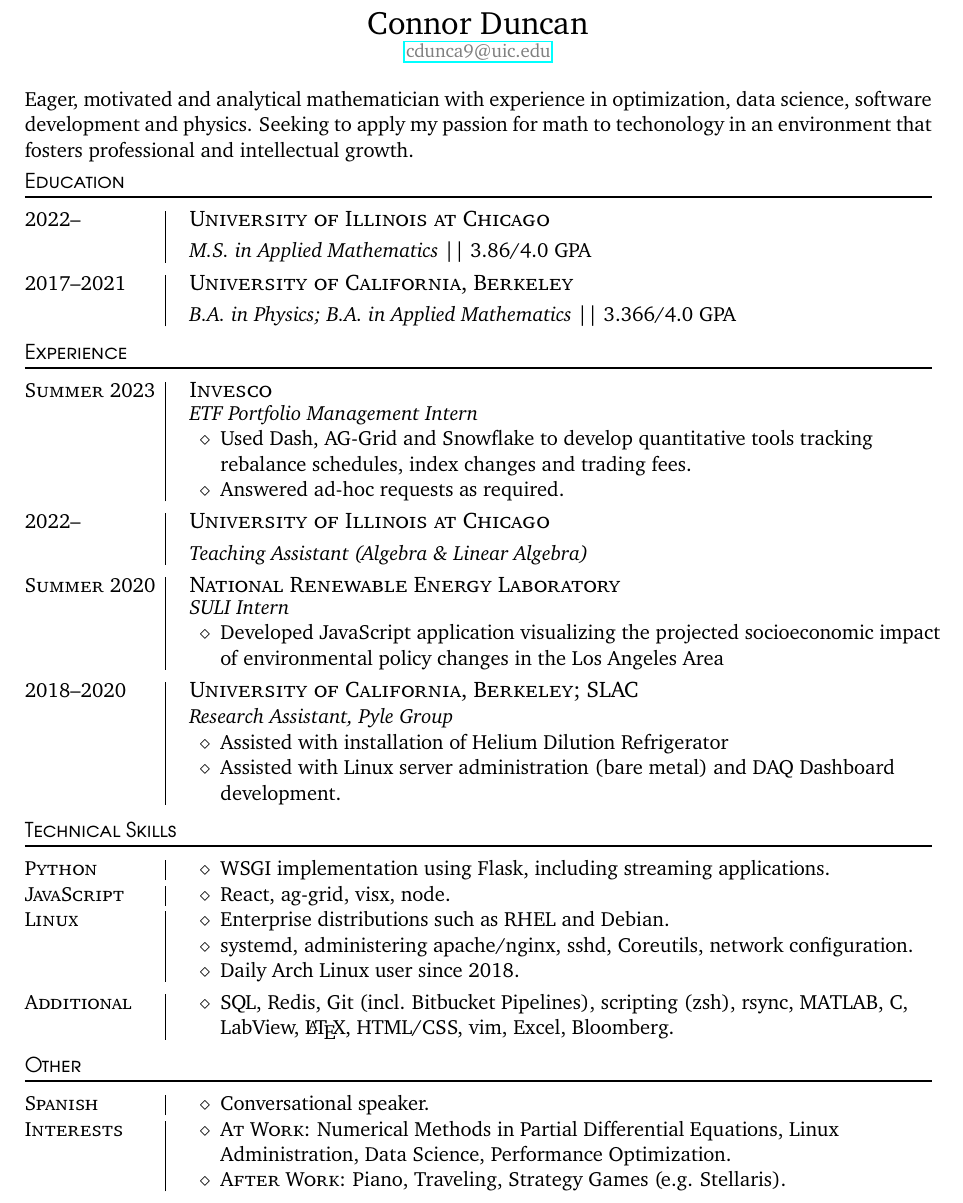
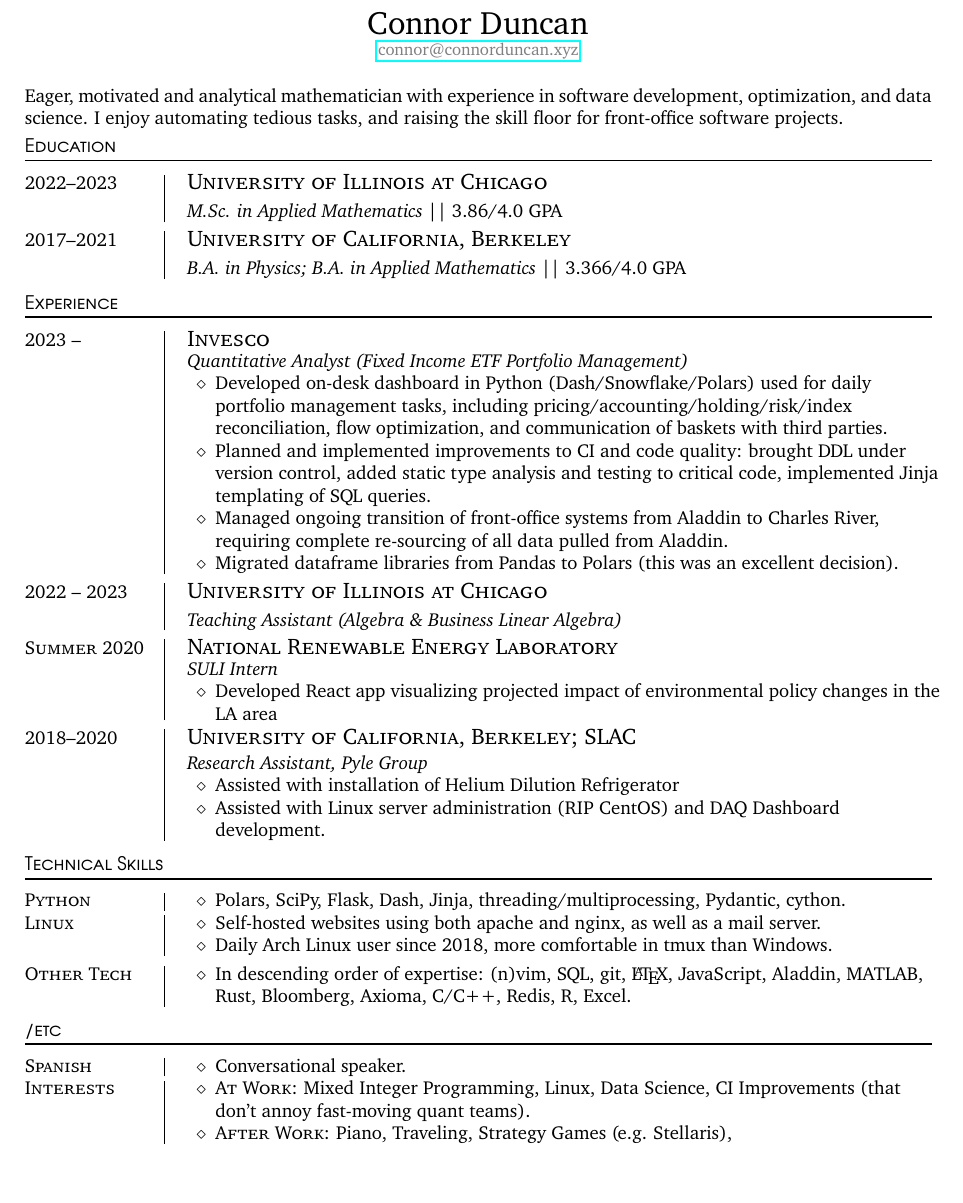
Before and after one commit to ctdunc/ctdunc.github.io, a LaTeX CV (res/resume.tex): part of the page, cut so that both start at the same text, the shorter picture padded with empty space. Compiled offline with pdfLaTeX.

Commit message:
De-cringe resume

```diff
--- a/res/resume.tex
+++ b/res/resume.tex
@@ -1,4 +1,4 @@
-\documentclass[openany,letterpaper,11pt]{article}
+\documentclass[openany,letterpaper,10pt]{article}
 \usepackage[utf8]{inputenc}
 \usepackage{titlesec}
 \usepackage{tgadventor}
@@ -19,7 +19,7 @@
 
 \setlist{nosep}
 \author{Connor Duncan}
-\title{Curriculum Vitae}
+\title{Resume}
 \date{\today}
 \setlength\parindent{0pt}
 
@@ -28,7 +28,7 @@
     \par{\centering{\LARGE{\theauthor}}\par}
     \centering\small\color{gray}
 
-     \href{mailto:cdunca9@uic.edu}{cdunca9@uic.edu}
+     \href{mailto:connor@connorduncan.xyz}{connor@connorduncan.xyz}
     \end{minipage}
     \\
 }
@@ -71,77 +71,70 @@
 \maketitle
 \vspace{1em}
 
-Eager, motivated and analytical mathematician with experience in
-optimization, data science, software development and physics.
-Seeking to apply my passion for math to techonology in an
-environment that fosters professional and intellectual growth.
+Eager, motivated and analytical mathematician with experience in software development,
+optimization, and data science. I enjoy automating tedious tasks, and raising the skill floor
+for front-office software projects.
 
 \section{Education}
-\entry{2022--}{M.S. in Applied Mathematics}{University of Illinois at Chicago}{ || 3.86/4.0 GPA}
+\entry{2022--2023}{M.Sc. in Applied Mathematics}{University of Illinois at Chicago}{ || 3.86/4.0 GPA}
 
 \entry{2017--2021}{B.A. in Physics; B.A. in Applied Mathematics}{\Cal}{ || 3.366/4.0 GPA}
 
 \section{Experience}
-\entry{Summer 2023}{ETF Portfolio Management Intern}{Invesco}{
+\entry{2023 --}{Quantitative Analyst (Fixed Income ETF Portfolio Management)}{Invesco}{
     \begin{itemize}
-        \item Used Dash, AG-Grid and Snowflake to develop quantitative tools
-            tracking rebalance schedules, index
-            changes and trading fees.
-        \item Answered ad-hoc requests as required.
+        \item Developed on-desk dashboard in Python (Dash/Snowflake/Polars) used for daily portfolio management tasks, including
+            pricing/accounting/holding/risk/index reconciliation, flow optimization, and communication
+            of baskets with third parties.
+        \item Planned and implemented improvements to CI and code quality: brought DDL under version control, added
+            static type analysis and testing to critical code, implemented Jinja templating of SQL queries.
+        \item Managed ongoing transition of front-office systems from Aladdin to Charles River, requiring
+            complete re-sourcing of all data pulled from Aladdin.
+        \item Migrated dataframe libraries from Pandas to Polars (this was an excellent decision).
     \end{itemize}
 }
 
-\entry{2022--}{Teaching Assistant (Algebra \& Linear Algebra)}{University of Illinois at Chicago}{
+\entry{2022 -- 2023}{Teaching Assistant (Algebra \& Business Linear Algebra)}{University of Illinois at Chicago}{
 }
 
 \entry{Summer 2020}{SULI Intern}
 {National Renewable Energy Laboratory}
 {
     \begin{itemize}
-        \item Developed JavaScript application visualizing the
-projected socioeconomic impact of environmental policy changes in the Los Angeles
-Area
+        \item Developed React app visualizing projected impact of environmental policy changes in the LA area
     \end{itemize}
 }
 
 \entry{2018--2020}{Research Assistant, Pyle Group}{\Cal; SLAC}{
     \begin{itemize}
         \item Assisted with installation of Helium Dilution Refrigerator
-        \item Assisted with Linux server administration (bare metal)
+        \item Assisted with Linux server administration (RIP CentOS)
             and DAQ Dashboard development.
     \end{itemize}
 }
-
-
-
 \section{Technical Skills}
 \skill{Python}{
     \begin{itemize}
-            \item WSGI implementation using
-                Flask, including streaming applications.
-    \end{itemize}
-}
-\skill{JavaScript}{
-    \begin{itemize}
-        \item React, ag-grid, visx, node.
+        \item Polars, SciPy, Flask, Dash, Jinja, threading/multiprocessing,
+            Pydantic, cython.
     \end{itemize}
 }
 \skill{Linux}{
     \begin{itemize}
-        \item Enterprise distributions such as RHEL and Debian.
-        \item systemd, administering apache/nginx, sshd, Coreutils, network configuration.
-        \item Daily Arch Linux user since 2018.
+        \item Self-hosted websites using both apache and nginx, as well as a mail server.
+        \item Daily Arch Linux user since 2018, more comfortable in tmux than Windows.
     \end{itemize}
 }
 
-\skill{Additional}{
+\skill{Other Tech}{
     \begin{itemize}
-        \item SQL, Redis, Git (incl. Bitbucket Pipelines), scripting (zsh),
-            rsync, MATLAB, C, LabView, \LaTeX, HTML/CSS, vim, Excel, Bloomberg.
+        \item In descending order of expertise:
+            (n)vim, SQL, git, \LaTeX, JavaScript, Aladdin, MATLAB, Rust,
+            Bloomberg, Axioma, C/C++, Redis, R, Excel.
     \end{itemize}
 }
 
-\section{Other}
+\section{/etc}
 \skill{Spanish}{
     \begin{itemize}
         \item Conversational speaker.
@@ -150,9 +143,8 @@ Area
 \skill{Interests}{
     \begin{itemize}
         \item {\scshape At Work}:
-            Numerical Methods in Partial Differential Equations, Linux Administration,
-            Data Science, Performance Optimization.
+            Mixed Integer Programming, Linux, Data Science, CI Improvements (that don't annoy fast-moving quant teams).
         \item {\scshape After Work}: Piano,
-            Traveling, Strategy Games (e.g. Stellaris).
+            Traveling, Strategy Games (e.g. Stellaris),
     \end{itemize}}
 \end{document}
```
Also changed, not shown: res/resume.pdf, 1 other file.
